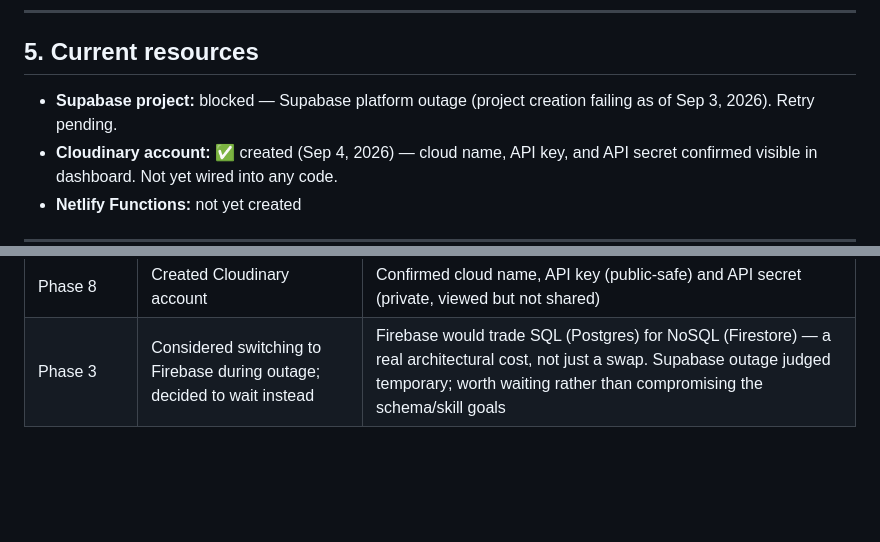
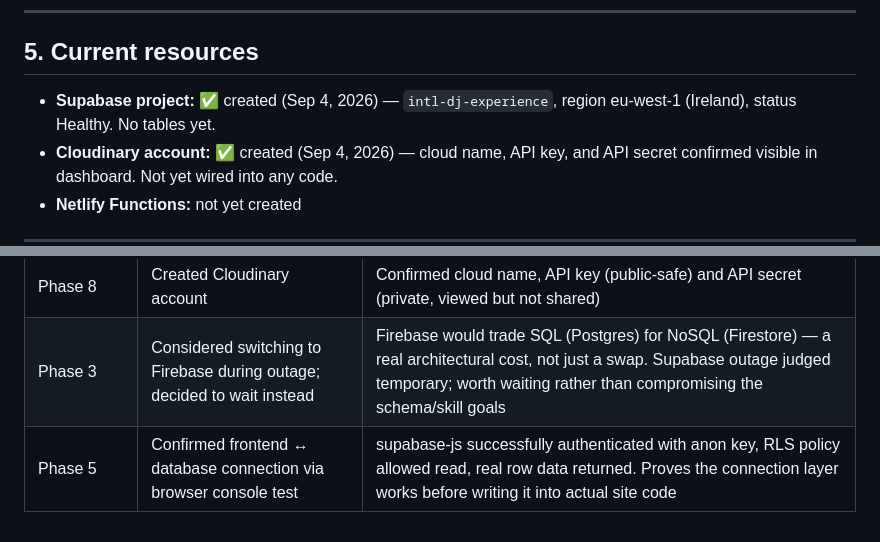
Before and after one commit to thebytebreaker06-dotcom/dj-website, a Markdown page: images/docs/ARCHITECTURE.md, 2 parts joined by grey strips. GitHub-like rendering; blank space fills up the shorter version.

Commit message:
Confirm Phase 5: frontend-database connection working

```diff
--- a/images/docs/ARCHITECTURE.md
+++ b/images/docs/ARCHITECTURE.md
@@ -90,7 +90,7 @@ already be allowed to do, it's public.
 
 ## 5. Current resources
 
-- **Supabase project:** blocked — Supabase platform outage (project creation failing as of Sep 3, 2026). Retry pending.
+- **Supabase project:** ✅ created (Sep 4, 2026) — `intl-dj-experience`, region eu-west-1 (Ireland), status Healthy. No tables yet.
 - **Cloudinary account:** ✅ created (Sep 4, 2026) — cloud name, API key, and API secret confirmed visible in dashboard. Not yet wired into any code.
 - **Netlify Functions:** not yet created
 
@@ -106,3 +106,4 @@ already be allowed to do, it's public.
 | Phase 4 | Designed `mixtapes` table schema (8 columns, `bpm` removed at user's request) | Kept to only what's needed now; more tables (events, gallery) deferred to Phase 11 |
 | Phase 8 | Created Cloudinary account | Confirmed cloud name, API key (public-safe) and API secret (private, viewed but not shared) |
 | Phase 3 | Considered switching to Firebase during outage; decided to wait instead | Firebase would trade SQL (Postgres) for NoSQL (Firestore) — a real architectural cost, not just a swap. Supabase outage judged temporary; worth waiting rather than compromising the schema/skill goals |
+| Phase 5 | Confirmed frontend ↔ database connection via browser console test | supabase-js successfully authenticated with anon key, RLS policy allowed read, real row data returned. Proves the connection layer works before writing it into actual site code |
```
